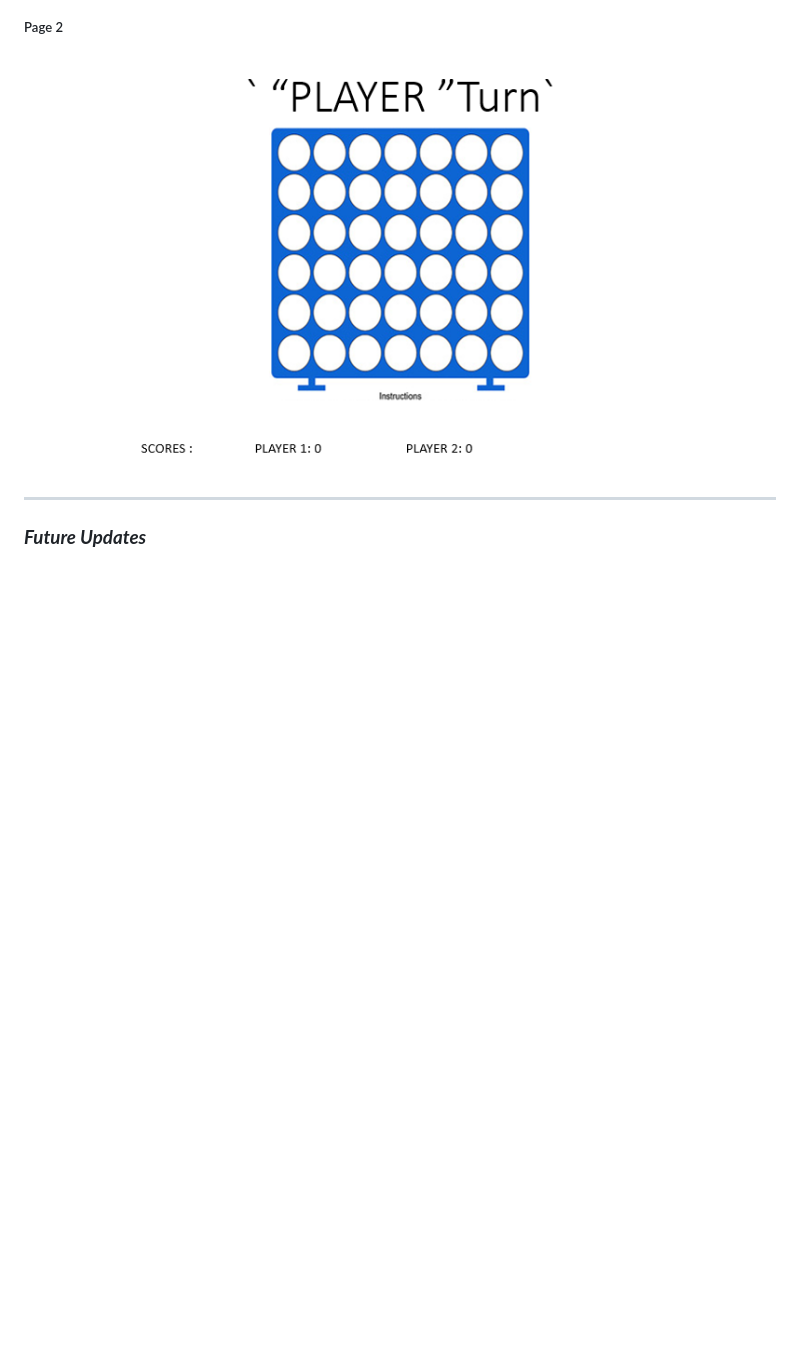
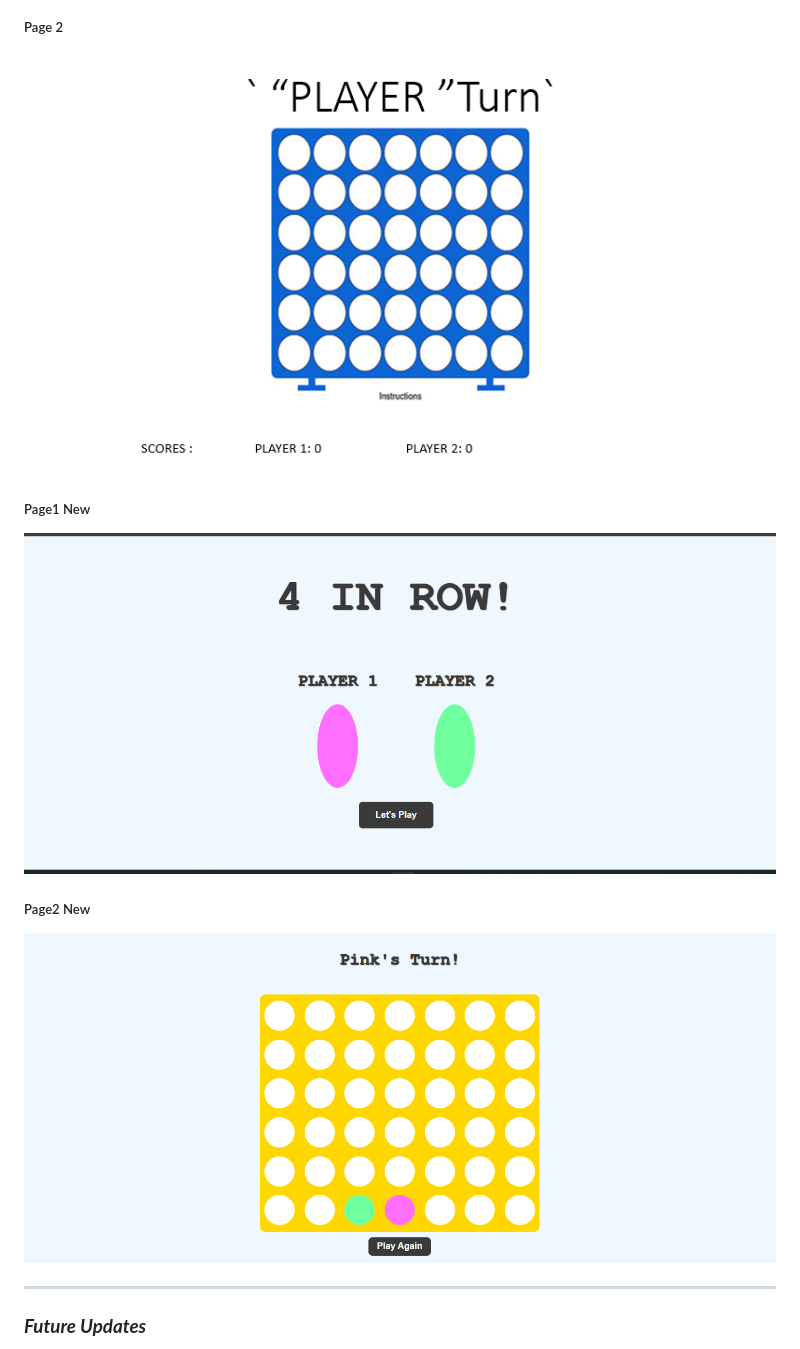
Before and after one commit to HawraAlaam/FourInRow, a Markdown page: README.md, the part around the change. GitHub-like rendering; pictures changed too: projectPage1.png (added), projectPage2.png (added); blank space fills up the shorter version.

```diff
--- a/README.md
+++ b/README.md
@@ -25,7 +25,12 @@
 ##### Page 1
 ![image](./PAGE1.png)
 ##### Page 2
-![image header 3](PAGE2.png)
+![image ](./PAGE2.png)
+##### Page1 New
+![image ](./projectPage1.png)
+##### Page2 New
+![image ](./projectPage2.png)
+
 ***
 ### ***Future Updates***
 - [x] Annimation
```
